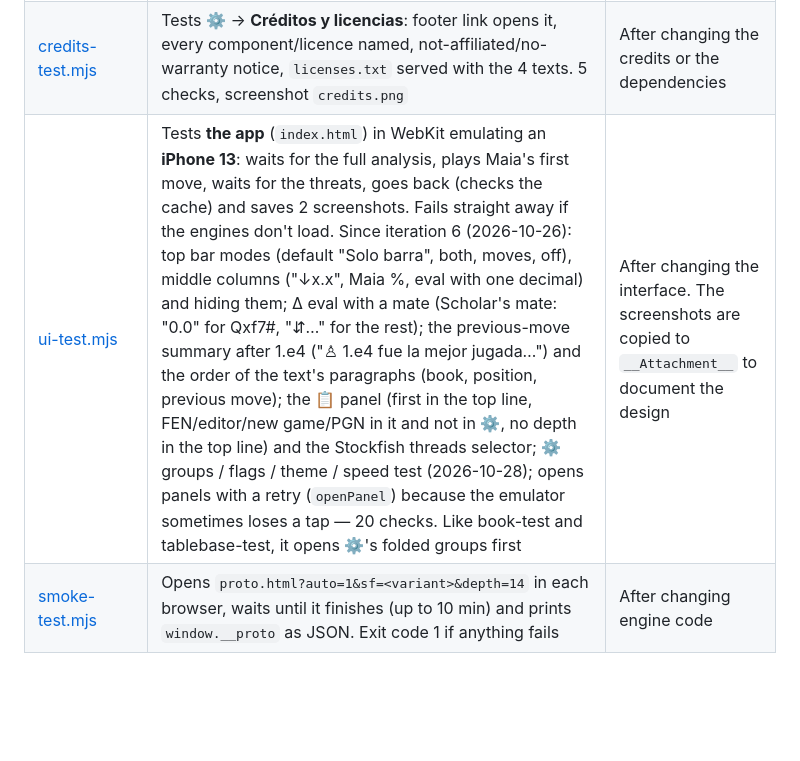
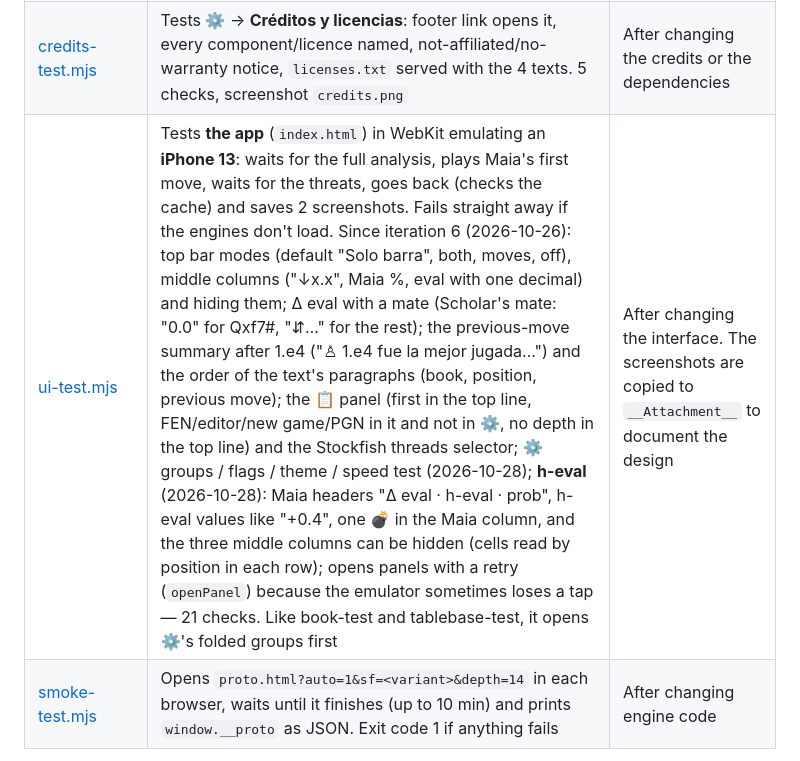
Before and after one commit to jlcuadros/jquads, a Markdown page: docs/SCRIPTS.md, the part around the change. Drawn GitHub-style; blank space fills up the shorter version.

```diff
--- a/docs/SCRIPTS.md
+++ b/docs/SCRIPTS.md
@@ -25,7 +25,7 @@ Node scripts for the app: **build helpers** (`copy-vendor` copies the engine fil
 | [book/](../scripts/book/) | **Python**: builds the opening book from Lichess games → book | When the book must be rebuilt |
 | [save-test.mjs](../scripts/save-test.mjs) | Tests **📂 → 💾 Guardar** and **⬇ Descargar PGN** (no network): moves + variation by tapping squares, header form, save/update favourite, local PGN, share sheet (simulated) and plain download, reopening keeps headers and variation, new game → new favourite. 18 checks | After changing saving, favourites or PGN |
 | [credits-test.mjs](../scripts/credits-test.mjs) | Tests ⚙ → **Créditos y licencias**: footer link opens it, every component/licence named, not-affiliated/no-warranty notice, `licenses.txt` served with the 4 texts. 5 checks, screenshot `credits.png` | After changing the credits or the dependencies |
-| [ui-test.mjs](../scripts/ui-test.mjs) | Tests **the app** (`index.html`) in WebKit emulating an **iPhone 13**: waits for the full analysis, plays Maia's first move, waits for the threats, goes back (checks the cache) and saves 2 screenshots. Fails straight away if the engines don't load. Since iteration 6 (2026-10-26): top bar modes (default "Solo barra", both, moves, off), middle columns ("↓x.x", Maia %, eval with one decimal) and hiding them; Δ eval with a mate (Scholar's mate: "0.0" for Qxf7#, "⇵…" for the rest); the previous-move summary after 1.e4 ("♙ 1.e4 fue la mejor jugada…") and the order of the text's paragraphs (book, position, previous move); the 📋 panel (first in the top line, FEN/editor/new game/PGN in it and not in ⚙, no depth in the top line) and the Stockfish threads selector; ⚙ groups / flags / theme / speed test (2026-10-28); opens panels with a retry (`openPanel`) because the emulator sometimes loses a tap — 20 checks. Like book-test and tablebase-test, it opens ⚙'s folded groups first | After changing the interface. The screenshots are copied to `__Attachment__` to document the design |
+| [ui-test.mjs](../scripts/ui-test.mjs) | Tests **the app** (`index.html`) in WebKit emulating an **iPhone 13**: waits for the full analysis, plays Maia's first move, waits for the threats, goes back (checks the cache) and saves 2 screenshots. Fails straight away if the engines don't load. Since iteration 6 (2026-10-26): top bar modes (default "Solo barra", both, moves, off), middle columns ("↓x.x", Maia %, eval with one decimal) and hiding them; Δ eval with a mate (Scholar's mate: "0.0" for Qxf7#, "⇵…" for the rest); the previous-move summary after 1.e4 ("♙ 1.e4 fue la mejor jugada…") and the order of the text's paragraphs (book, position, previous move); the 📋 panel (first in the top line, FEN/editor/new game/PGN in it and not in ⚙, no depth in the top line) and the Stockfish threads selector; ⚙ groups / flags / theme / speed test (2026-10-28); **h-eval** (2026-10-28): Maia headers "Δ eval · h-eval · prob", h-eval values like "+0.4", one 💣 in the Maia column, and the three middle columns can be hidden (cells read by position in each row); opens panels with a retry (`openPanel`) because the emulator sometimes loses a tap — 21 checks. Like book-test and tablebase-test, it opens ⚙'s folded groups first | After changing the interface. The screenshots are copied to `__Attachment__` to document the design |
 | [smoke-test.mjs](../scripts/smoke-test.mjs) | Opens `proto.html?auto=1&sf=<variant>&depth=14` in each browser, waits until it finishes (up to 10 min) and prints `window.__proto` as JSON. Exit code 1 if anything fails | After changing engine code |
 
 ## Scope
```
Also changed, not shown: docs/ARCHITECTURE.md (+4 -4 lines).
